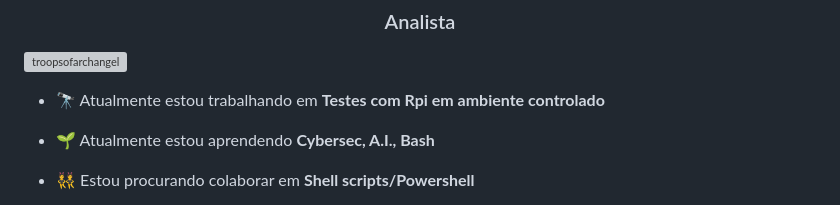
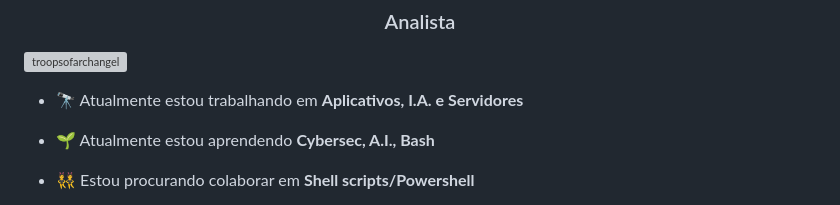
Before and after one commit to wcnunes/wcnunes.github.io, a Markdown page: README.md, the part around the change. Rendered like a GitHub page; grey boxes are pictures that could not be loaded.

```diff
--- a/README.md
+++ b/README.md
@@ -1,7 +1,7 @@
 <h1 align="center">Olá 👋, sou Willian C. Nunes</h1><h3 align="center">Analista</h3>
 <p align="left"> <img src="https://komarev.com/ghpvc/?username=troopsofarchangel&label=Profile%20views&color=0e75b6&style=flat" alt="troopsofarchangel" /> </p>
 
-- 🔭 Atualmente estou trabalhando em **Testes com Rpi em ambiente controlado**
+- 🔭 Atualmente estou trabalhando em **Aplicativos, I.A. e Servidores**
 
 - 🌱 Atualmente estou aprendendo **Cybersec, A.I., Bash**
 
```
